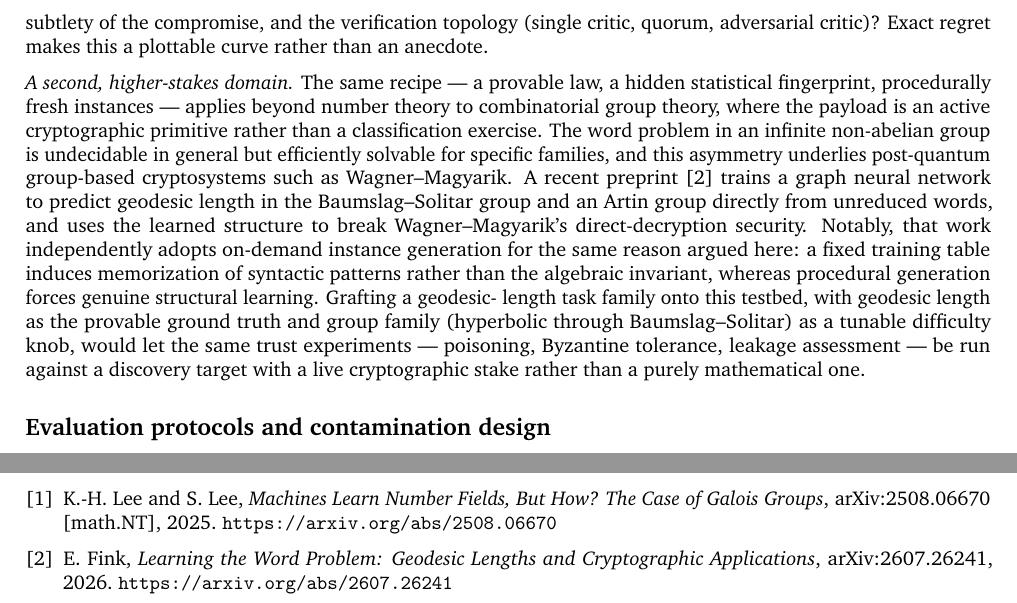
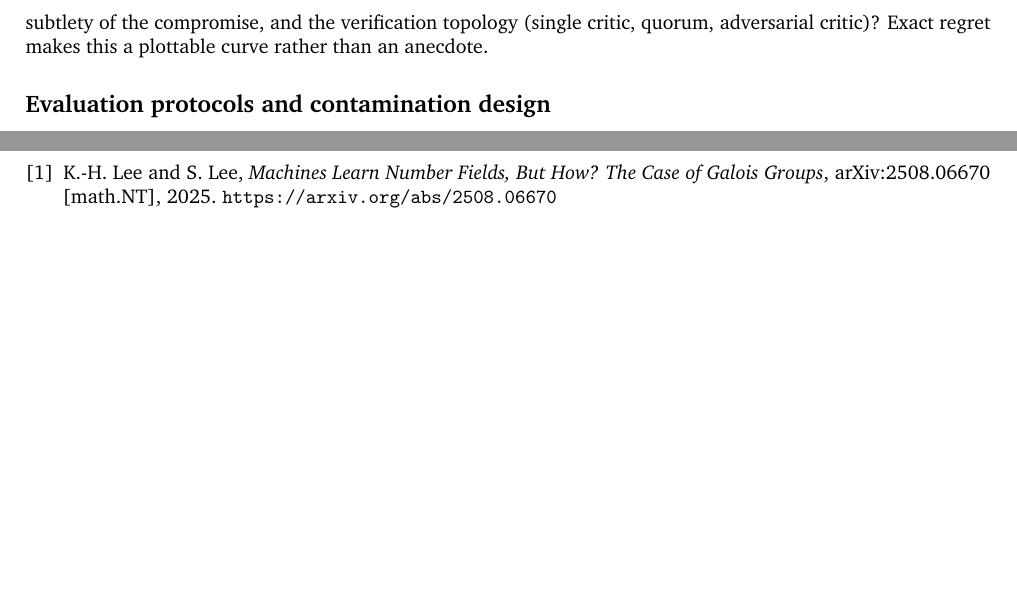
Before and after one commit to mmjerge/galois-ml, a LaTeX document (docs/discovery-benchmark-writeup.tex): two parts of pages 3 and 4 of 4, joined at a grey line, cut so that both start at the same text, the shorter picture padded with empty space. Compiled offline with pdfLaTeX.

Commit message:
Hold back the geodesic-length/Fink paragraph for now
Removed the second-domain paragraph and its now-uncited bibliography
entry; the cryptographic-grounding section (leakage, prover/verifier,
poisoning damage, Byzantine tolerance) stands on the Galois-group
domain alone. Fink/geodesic length comes back once that direction is
ready to commit to in the writeup.

```diff
--- a/docs/discovery-benchmark-writeup.tex
+++ b/docs/discovery-benchmark-writeup.tex
@@ -170,29 +170,6 @@ subtlety of the compromise, and the verification topology (single
 critic, quorum, adversarial critic)? Exact regret makes this a
 plottable curve rather than an anecdote.
 
-\emph{A second, higher-stakes domain.} The same recipe --- a
-provable law, a hidden statistical fingerprint, procedurally fresh
-instances --- applies beyond number theory to combinatorial group
-theory, where the payload is an active cryptographic primitive rather
-than a classification exercise. The word problem in an infinite
-non-abelian group is undecidable in general but efficiently solvable
-for specific families, and this asymmetry underlies post-quantum
-group-based cryptosystems such as Wagner--Magyarik. A recent
-preprint~\cite{Fink2026} trains a graph neural network to predict
-geodesic length in the Baumslag--Solitar group and an Artin group
-directly from unreduced words, and uses the learned structure to break
-Wagner--Magyarik's direct-decryption security. Notably, that work
-independently adopts on-demand instance generation for the same reason
-argued here: a fixed training table induces memorization of syntactic
-patterns rather than the algebraic invariant, whereas procedural
-generation forces genuine structural learning. Grafting a geodesic-
-length task family onto this testbed, with geodesic length as the
-provable ground truth and group family (hyperbolic through
-Baumslag--Solitar) as a tunable difficulty knob, would let the same
-trust experiments --- poisoning, Byzantine tolerance, leakage
-assessment --- be run against a discovery target with a live
-cryptographic stake rather than a purely mathematical one.
-
 \subsection*{Evaluation protocols and contamination design}
 
 Systems are evaluated under three protocols: \emph{rule induction}
@@ -280,13 +257,6 @@ K.-H. Lee and S. Lee,
 arXiv:2508.06670 [math.NT], 2025.
 \url{https://arxiv.org/abs/2508.06670}
 
-\bibitem{Fink2026}
-E. Fink,
-\emph{Learning the Word Problem: Geodesic Lengths and Cryptographic
-Applications},
-arXiv:2607.26241, 2026.
-\url{https://arxiv.org/abs/2607.26241}
-
 \end{thebibliography}
 
 \end{document}
```
Also changed, not shown: docs/discovery-benchmark-writeup.pdf.
